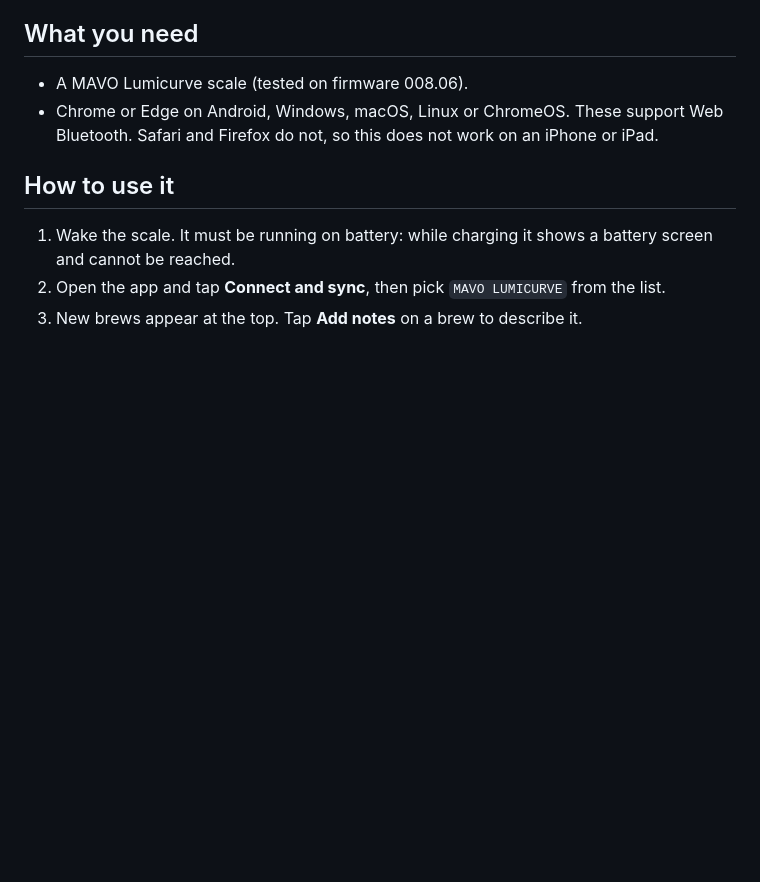
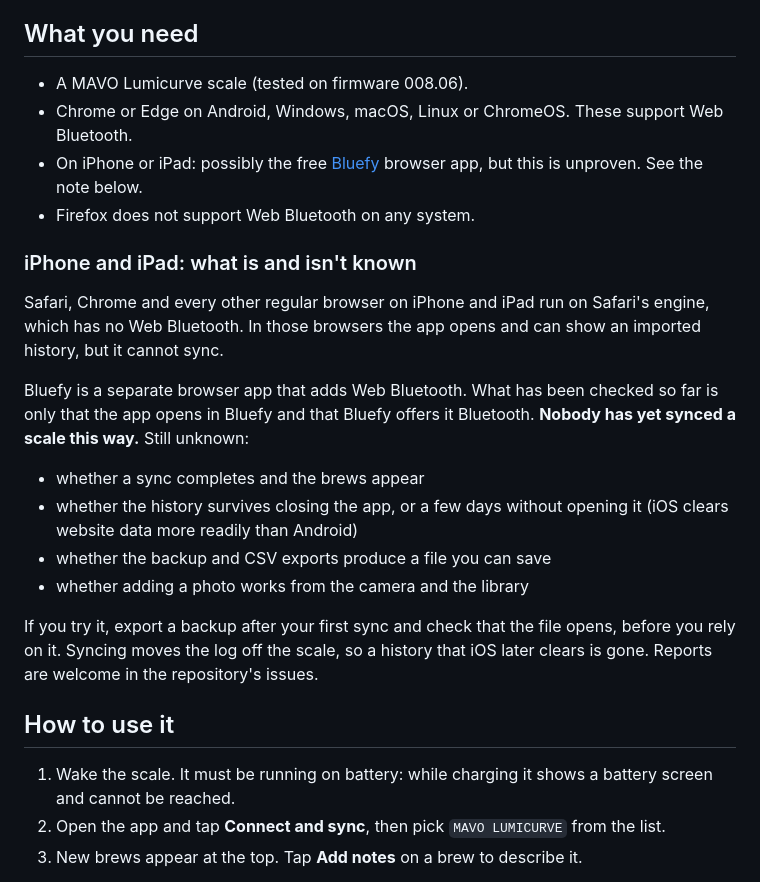
Before and after one commit to mghdevfun/mavo-brew-data, a Markdown page: README.md, the part around the change. Rendered like a GitHub page; blank space fills up the shorter version.

```diff
--- a/README.md
+++ b/README.md
@@ -33,7 +33,30 @@ Everything is stored in the browser on your own device. Nothing is sent to a ser
 
 - A MAVO Lumicurve scale (tested on firmware 008.06).
 - Chrome or Edge on Android, Windows, macOS, Linux or ChromeOS. These support Web Bluetooth.
-  Safari and Firefox do not, so this does not work on an iPhone or iPad.
+- On iPhone or iPad: possibly the free
+  [Bluefy](https://apps.apple.com/app/bluefy-web-ble-browser/id1492822055) browser app, but this
+  is unproven. See the note below.
+- Firefox does not support Web Bluetooth on any system.
+
+### iPhone and iPad: what is and isn't known
+
+Safari, Chrome and every other regular browser on iPhone and iPad run on Safari's engine, which
+has no Web Bluetooth. In those browsers the app opens and can show an imported history, but it
+cannot sync.
+
+Bluefy is a separate browser app that adds Web Bluetooth. What has been checked so far is only
+that the app opens in Bluefy and that Bluefy offers it Bluetooth. **Nobody has yet synced a scale
+this way.** Still unknown:
+
+- whether a sync completes and the brews appear
+- whether the history survives closing the app, or a few days without opening it (iOS clears
+  website data more readily than Android)
+- whether the backup and CSV exports produce a file you can save
+- whether adding a photo works from the camera and the library
+
+If you try it, export a backup after your first sync and check that the file opens, before you
+rely on it. Syncing moves the log off the scale, so a history that iOS later clears is gone.
+Reports are welcome in the repository's issues.
 
 ## How to use it
 
```
